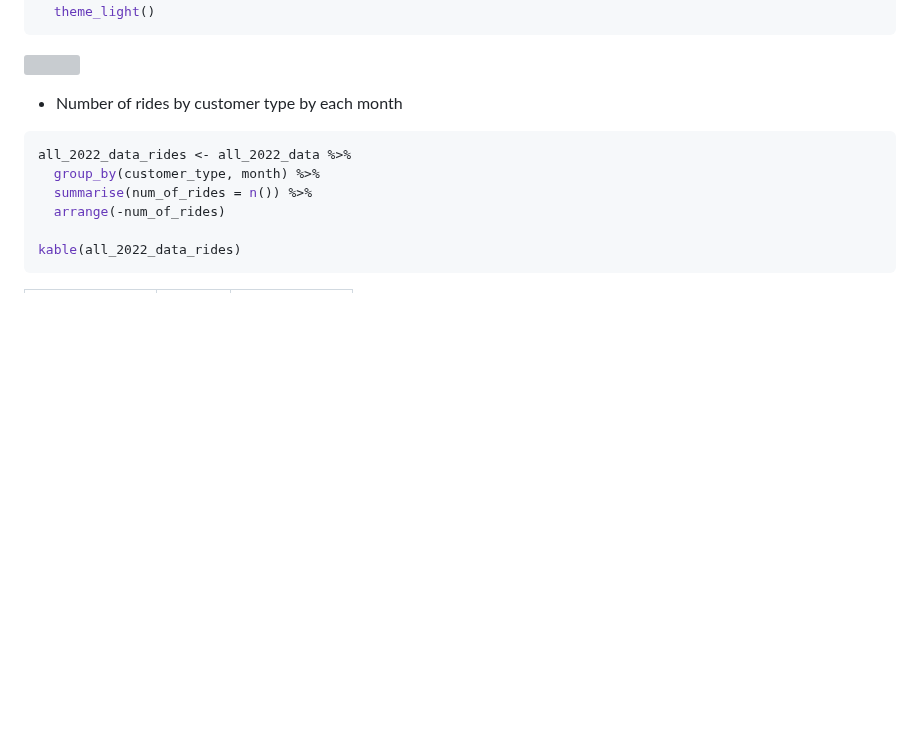
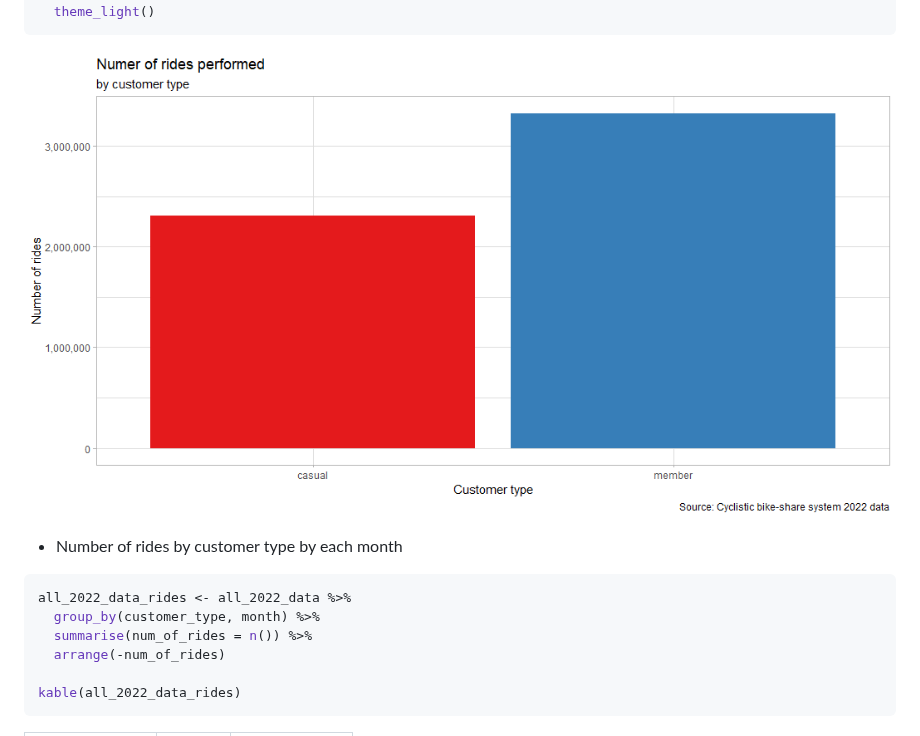
Before and after one commit to okemoto6/GDAPC, a Markdown page: TEST-GH-KNIT.md, the part around the change. GitHub-like rendering; blank space fills up the shorter version; grey boxes are pictures that could not be loaded.

````diff
--- a/TEST-GH-KNIT.md
+++ b/TEST-GH-KNIT.md
@@ -418,8 +418,7 @@ ggplot(all_2022_data_summary, aes(x = customer_type, y = num_of_rides, fill = cu
   scale_fill_brewer(palette = 'Set1') +
   theme_light()
 ```
-
-![](TEST-GH-KNIT_files/figure-gfm/Rplot_1.png)<!-- -->
+![](Rplot_1.png)
 
 - Number of rides by customer type by each month
 
````
